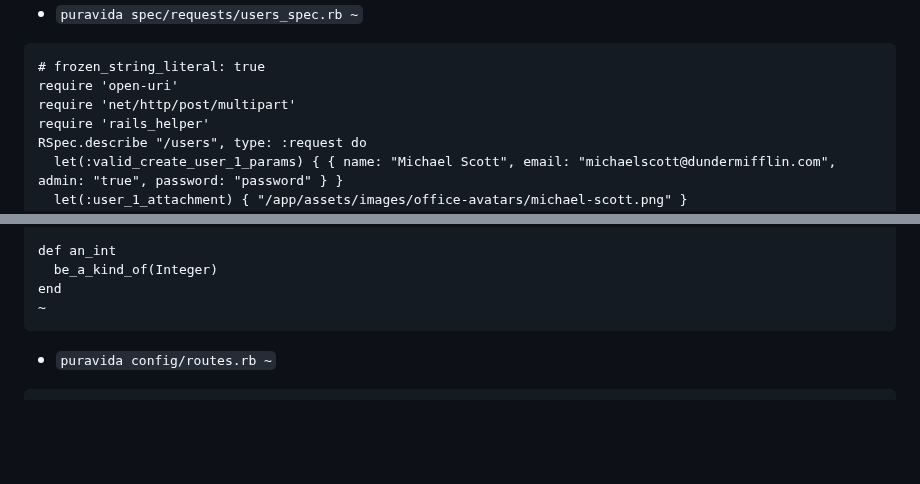
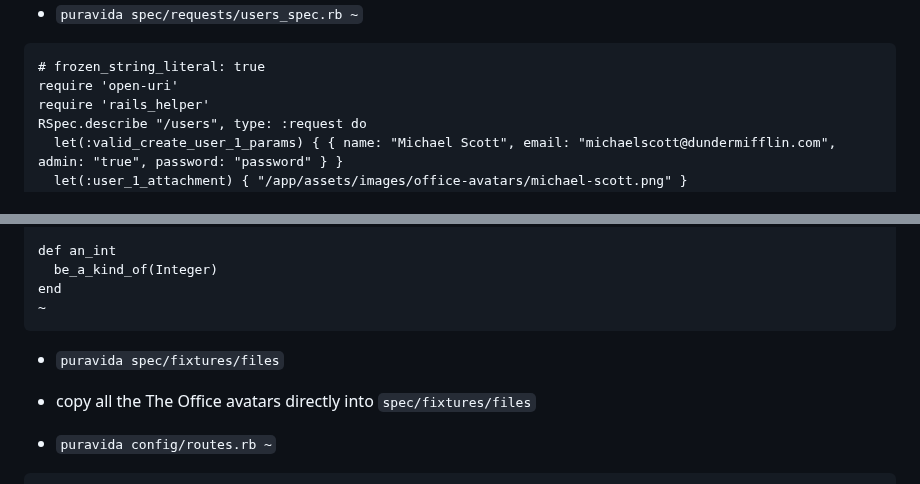
Before and after one commit to mark-mcdermott/ruxtmin, a Markdown page: README.md, 2 parts joined by grey strips. GitHub-like rendering; blank space fills up the shorter version.

Commit message:
Fix bug in users spec

````diff
--- a/README.md
+++ b/README.md
@@ -161,7 +161,6 @@ end
 ```
 # frozen_string_literal: true
 require 'open-uri'
-require 'net/http/post/multipart'
 require 'rails_helper'
 RSpec.describe "/users", type: :request do
   let(:valid_create_user_1_params) { { name: "Michael Scott", email: "michaelscott@dundermifflin.com", admin: "true", password: "password" } }
@@ -883,6 +882,9 @@ def an_int
 end
 ~
 ```
+
+- `puravida spec/fixtures/files`
+- copy all the The Office avatars directly into `spec/fixtures/files`
 
 - `puravida config/routes.rb ~`
 ```
````
